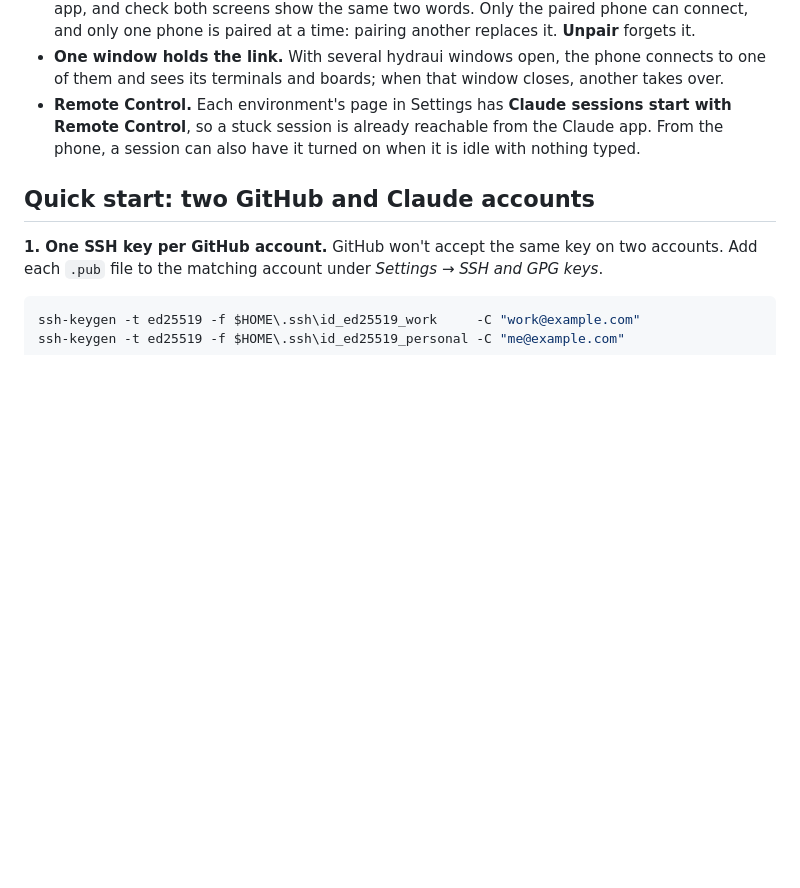
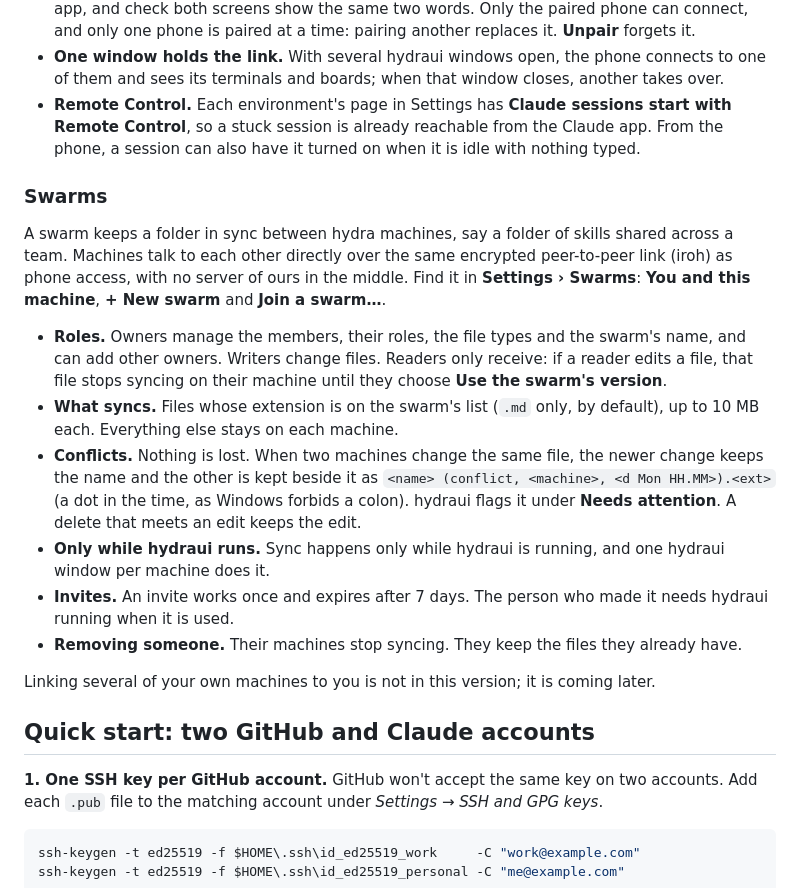
Before and after one commit to davojc/hydra, a Markdown page: README.md, the part around the change. GitHub-like rendering; blank space fills up the shorter version.

Commit message:
docs: swarms in the README
Co-Authored-By: Claude Opus 5.5 (1M context) <noreply@anthropic.com>

```diff
--- a/README.md
+++ b/README.md
@@ -82,6 +82,19 @@ hydraui can serve one phone: its sessions and their alerts, and the task boards,
 - **Pair by QR code.** **Pair a phone** shows a QR code that works for two minutes. Scan it with the app, and check both screens show the same two words. Only the paired phone can connect, and only one phone is paired at a time: pairing another replaces it. **Unpair** forgets it.
 - **One window holds the link.** With several hydraui windows open, the phone connects to one of them and sees its terminals and boards; when that window closes, another takes over.
 - **Remote Control.** Each environment's page in Settings has **Claude sessions start with Remote Control**, so a stuck session is already reachable from the Claude app. From the phone, a session can also have it turned on when it is idle with nothing typed.
+
+### Swarms
+
+A swarm keeps a folder in sync between hydra machines, say a folder of skills shared across a team. Machines talk to each other directly over the same encrypted peer-to-peer link (iroh) as phone access, with no server of ours in the middle. Find it in **Settings › Swarms**: **You and this machine**, **+ New swarm** and **Join a swarm…**.
+
+- **Roles.** Owners manage the members, their roles, the file types and the swarm's name, and can add other owners. Writers change files. Readers only receive: if a reader edits a file, that file stops syncing on their machine until they choose **Use the swarm's version**.
+- **What syncs.** Files whose extension is on the swarm's list (`.md` only, by default), up to 10 MB each. Everything else stays on each machine.
+- **Conflicts.** Nothing is lost. When two machines change the same file, the newer change keeps the name and the other is kept beside it as `<name> (conflict, <machine>, <d Mon HH.MM>).<ext>` (a dot in the time, as Windows forbids a colon). hydraui flags it under **Needs attention**. A delete that meets an edit keeps the edit.
+- **Only while hydraui runs.** Sync happens only while hydraui is running, and one hydraui window per machine does it.
+- **Invites.** An invite works once and expires after 7 days. The person who made it needs hydraui running when it is used.
+- **Removing someone.** Their machines stop syncing. They keep the files they already have.
+
+Linking several of your own machines to you is not in this version; it is coming later.
 
 ## Quick start: two GitHub and Claude accounts
 
```
